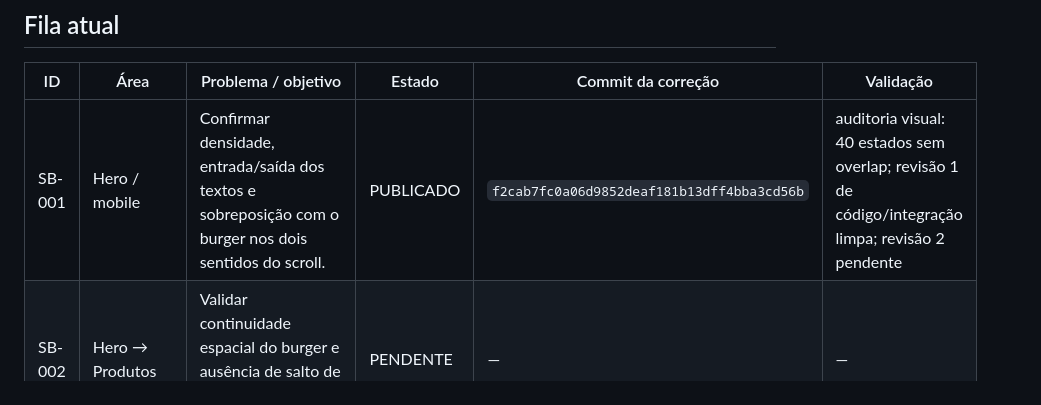
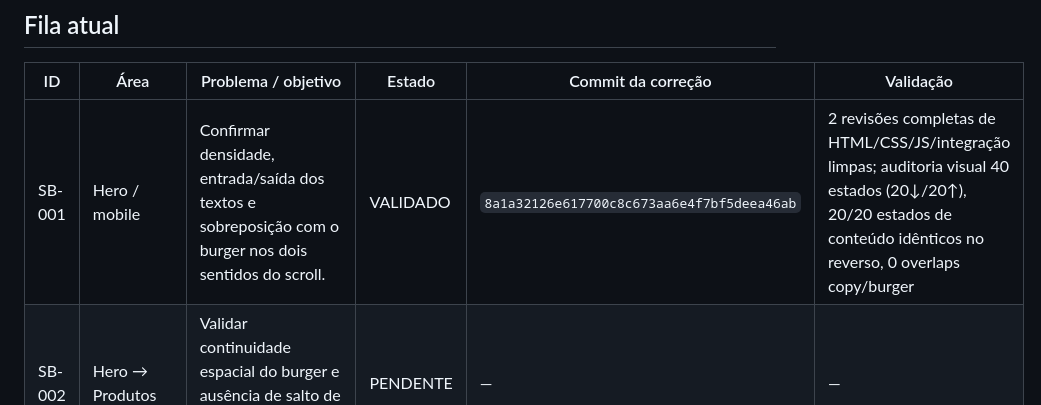
Before and after one commit to Carloszw45/prototipos-sites, a Markdown page: senhor-burger/AUDITORIA_INCREMENTAL.md, the part around the change. Rendered like a GitHub page.

Commit message:
audit: valida SB-001 hero mobile

```diff
--- a/senhor-burger/AUDITORIA_INCREMENTAL.md
+++ b/senhor-burger/AUDITORIA_INCREMENTAL.md
@@ -20,7 +20,7 @@
 
 | ID | Área | Problema / objetivo | Estado | Commit da correção | Validação |
 |---|---|---|---|---|---|
-| SB-001 | Hero / mobile | Confirmar densidade, entrada/saída dos textos e sobreposição com o burger nos dois sentidos do scroll. | PUBLICADO | `f2cab7fc0a06d9852deaf181b13dff4bba3cd56b` | auditoria visual: 40 estados sem overlap; revisão 1 de código/integração limpa; revisão 2 pendente |
+| SB-001 | Hero / mobile | Confirmar densidade, entrada/saída dos textos e sobreposição com o burger nos dois sentidos do scroll. | VALIDADO | `8a1a32126e617700c8c673aa6e4f7bf5deea46ab` | 2 revisões completas de HTML/CSS/JS/integração limpas; auditoria visual 40 estados (20↓/20↑), 20/20 estados de conteúdo idênticos no reverso, 0 overlaps copy/burger |
 | SB-002 | Hero → Produtos | Validar continuidade espacial do burger e ausência de salto de escala/posição na dobra. | PENDENTE | — | — |
 | SB-003 | Produtos | Validar entrada/saída dos três estados de copy e recomposição das camadas sem disputa de transform/opacity. | PENDENTE | — | — |
 | SB-004 | Produtos → Casa | Validar escala do burger até a mesa e eliminar qualquer intervalo visual morto ou queda brusca de presença. | PENDENTE | — | — |
```
